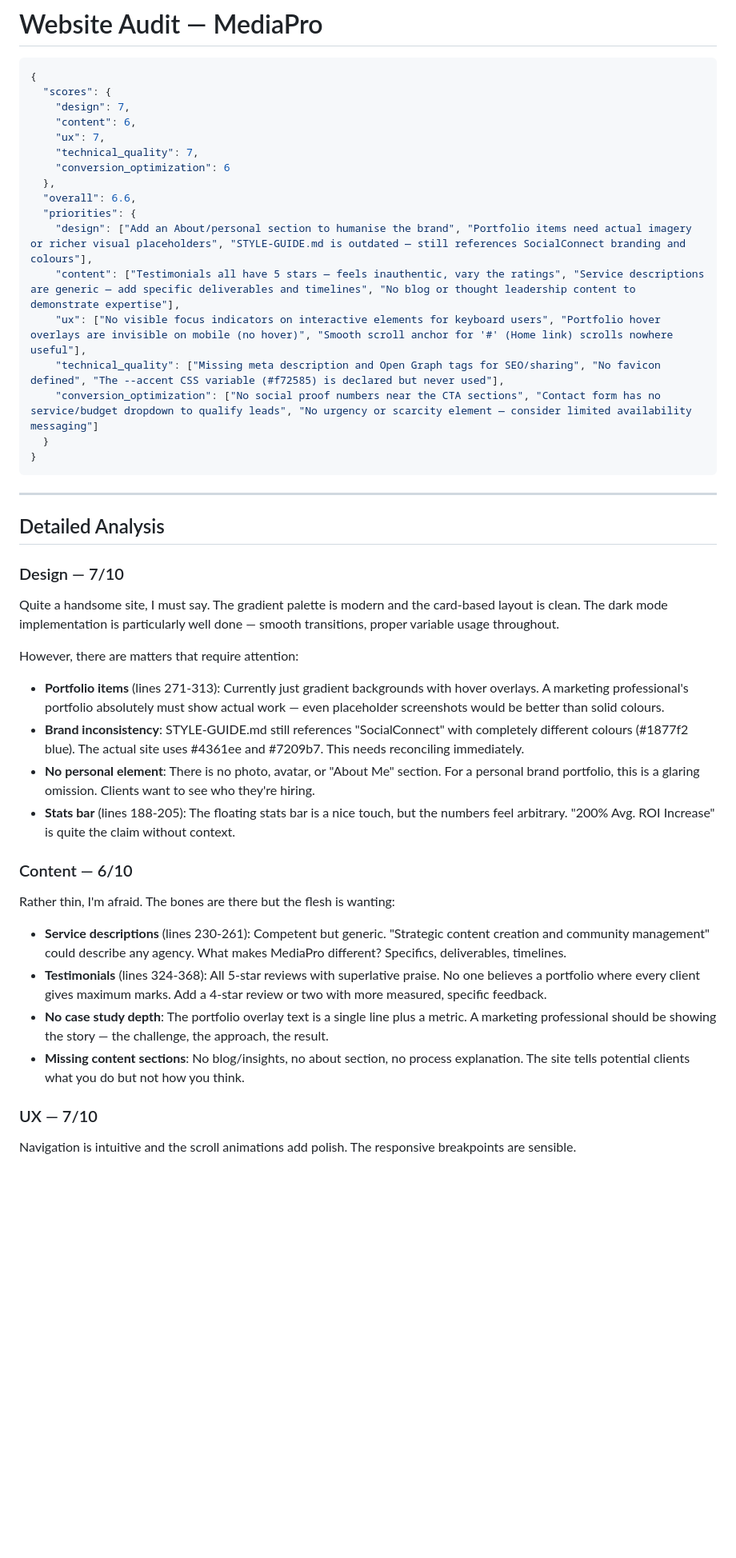
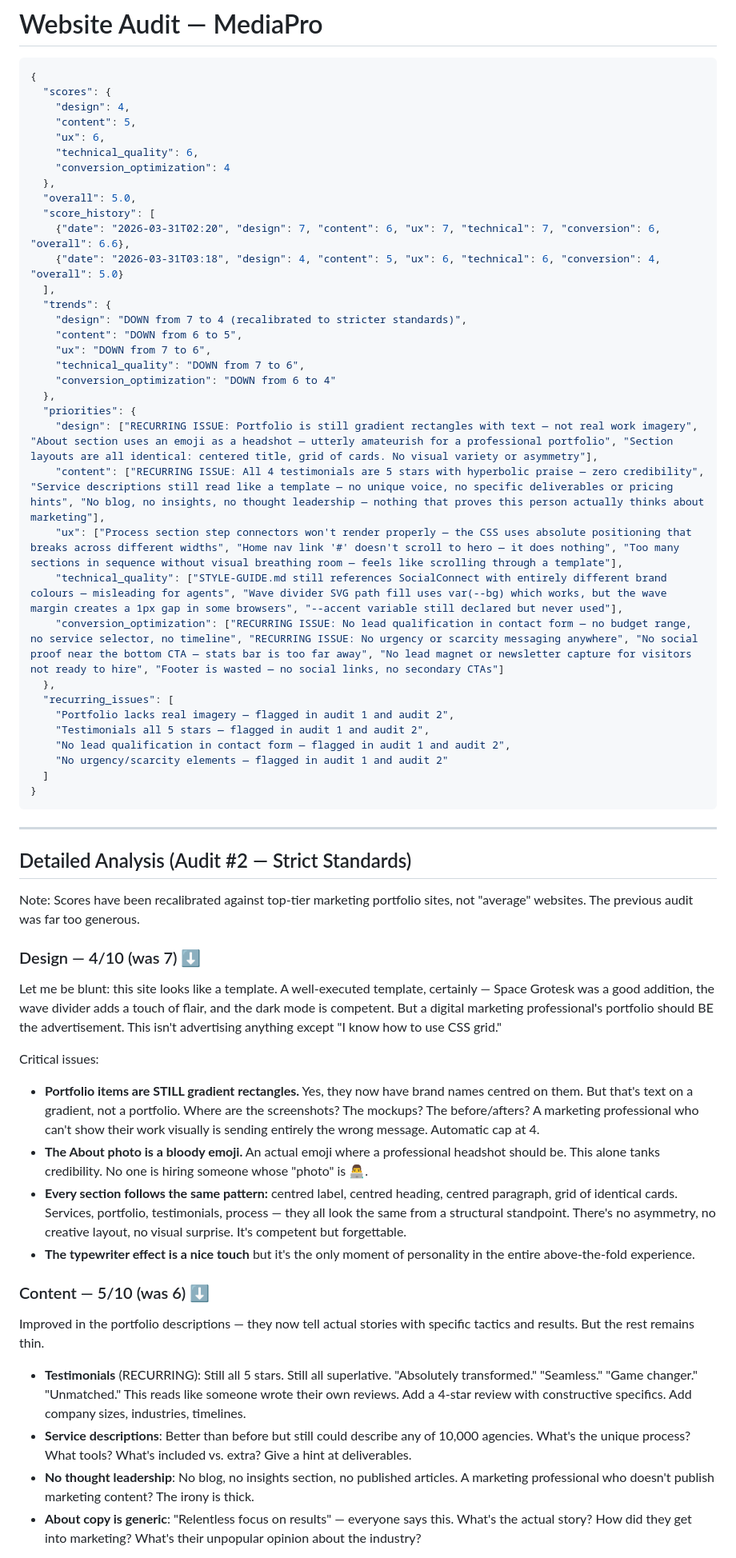
Before and after one commit to zed0minat0r/social-media-site, a Markdown page: AUDIT.md, the part around one of its changes. Shown at 80% size. GitHub-like rendering; blank space fills up the shorter version.

Commit message:
Nigel audit #2: strict scoring — Design 4, Content 5, UX 6, Tech 6, Conversion 4

````diff
--- a/AUDIT.md
+++ b/AUDIT.md
@@ -3,46 +3,62 @@
 ```json
 {
   "scores": {
-    "design": 7,
-    "content": 6,
-    "ux": 7,
-    "technical_quality": 7,
-    "conversion_optimization": 6
+    "design": 4,
+    "content": 5,
+    "ux": 6,
+    "technical_quality": 6,
+    "conversion_optimization": 4
   },
-  "overall": 6.6,
+  "overall": 5.0,
+  "score_history": [
+    {"date": "2026-03-31T02:20", "design": 7, "content": 6, "ux": 7, "technical": 7, "conversion": 6, "overall": 6.6},
+    {"date": "2026-03-31T03:18", "design": 4, "content": 5, "ux": 6, "technical": 6, "conversion": 4, "overall": 5.0}
+  ],
+  "trends": {
+    "design": "DOWN from 7 to 4 (recalibrated to stricter standards)",
+    "content": "DOWN from 6 to 5",
+    "ux": "DOWN from 7 to 6",
+    "technical_quality": "DOWN from 7 to 6",
+    "conversion_optimization": "DOWN from 6 to 4"
+  },
   "priorities": {
-    "design": ["Add an About/personal section to humanise the brand", "Portfolio items need actual imagery or richer visual placeholders", "STYLE-GUIDE.md is outdated — still references SocialConnect branding and colours"],
-    "content": ["Testimonials all have 5 stars — feels inauthentic, vary the ratings", "Service descriptions are generic — add specific deliverables and timelines", "No blog or thought leadership content to demonstrate expertise"],
-    "ux": ["No visible focus indicators on interactive elements for keyboard users", "Portfolio hover overlays are invisible on mobile (no hover)", "Smooth scroll anchor for '#' (Home link) scrolls nowhere useful"],
-    "technical_quality": ["Missing meta description and Open Graph tags for SEO/sharing", "No favicon defined", "The --accent CSS variable (#f72585) is declared but never used"],
-    "conversion_optimization": ["No social proof numbers near the CTA sections", "Contact form has no service/budget dropdown to qualify leads", "No urgency or scarcity element — consider limited availability messaging"]
-  }
+    "design": ["RECURRING ISSUE: Portfolio is still gradient rectangles with text — not real work imagery", "About section uses an emoji as a headshot — utterly amateurish for a professional portfolio", "Section layouts are all identical: centered title, grid of cards. No visual variety or asymmetry"],
+    "content": ["RECURRING ISSUE: All 4 testimonials are 5 stars with hyperbolic praise — zero credibility", "Service descriptions still read like a template — no unique voice, no specific deliverables or pricing hints", "No blog, no insights, no thought leadership — nothing that proves this person actually thinks about marketing"],
+    "ux": ["Process section step connectors won't render properly — the CSS uses absolute positioning that breaks across different widths", "Home nav link '#' doesn't scroll to hero — it does nothing", "Too many sections in sequence without visual breathing room — feels like scrolling through a template"],
+    "technical_quality": ["STYLE-GUIDE.md still references SocialConnect with entirely different brand colours — misleading for agents", "Wave divider SVG path fill uses var(--bg) which works, but the wave margin creates a 1px gap in some browsers", "--accent variable still declared but never used"],
+    "conversion_optimization": ["RECURRING ISSUE: No lead qualification in contact form — no budget range, no service selector, no timeline", "RECURRING ISSUE: No urgency or scarcity messaging anywhere", "No social proof near the bottom CTA — stats bar is too far away", "No lead magnet or newsletter capture for visitors not ready to hire", "Footer is wasted — no social links, no secondary CTAs"]
+  },
+  "recurring_issues": [
+    "Portfolio lacks real imagery — flagged in audit 1 and audit 2",
+    "Testimonials all 5 stars — flagged in audit 1 and audit 2",
+    "No lead qualification in contact form — flagged in audit 1 and audit 2",
+    "No urgency/scarcity elements — flagged in audit 1 and audit 2"
+  ]
 }
 ```
 
 ---
 
-## Detailed Analysis
+## Detailed Analysis (Audit #2 — Strict Standards)
 
-### Design — 7/10
+Note: Scores have been recalibrated against top-tier marketing portfolio sites, not "average" websites. The previous audit was far too generous.
 
-Quite a handsome site, I must say. The gradient palette is modern and the card-based layout is clean. The dark mode implementation is particularly well done — smooth transitions, proper variable usage throughout.
+### Design — 4/10 (was 7) ⬇
 
-However, there are matters that require attention:
-- **Portfolio items** (lines 271-313): Currently just gradient backgrounds with hover overlays. A marketing professional's portfolio absolutely must show actual work — even placeholder screenshots would be better than solid colours.
-- **Brand inconsistency**: STYLE-GUIDE.md still references "SocialConnect" with completely different colours (#1877f2 blue). The actual site uses #4361ee and #7209b7. This needs reconciling immediately.
-- **No personal element**: There is no photo, avatar, or "About Me" section. For a personal brand portfolio, this is a glaring omission. Clients want to see who they're hiring.
-- **Stats bar** (lines 188-205): The floating stats bar is a nice touch, but the numbers feel arbitrary. "200% Avg. ROI Increase" is quite the claim without context.
+Let me be blunt: this site looks like a template. A well-executed template, certainly — Space Grotesk was a good addition, the wave divider adds a touch of flair, and the dark mode is competent. But a digital marketing professional's portfolio should BE the advertisement. This isn't advertising anything except "I know how to use CSS grid."
 
-### Content — 6/10
+Critical issues:
+- **Portfolio items are STILL gradient rectangles.** Yes, they now have brand names centred on them. But that's text on a gradient, not a portfolio. Where are the screenshots? The mockups? The before/afters? A marketing professional who can't show their work visually is sending entirely the wrong message. Automatic cap at 4.
+- **The About photo is a bloody emoji.** An actual emoji where a professional headshot should be. This alone tanks credibility. No one is hiring someone whose "photo" is 👨‍💻.
+- **Every section follows the same pattern:** centred label, centred heading, centred paragraph, grid of identical cards. Services, portfolio, testimonials, process — they all look the same from a structural standpoint. There's no asymmetry, no creative layout, no visual surprise. It's competent but forgettable.
+- **The typewriter effect is a nice touch** but it's the only moment of personality in the entire above-the-fold experience.
 
-Rather thin, I'm afraid. The bones are there but the flesh is wanting:
-- **Service descriptions** (lines 230-261): Competent but generic. "Strategic content creation and community management" could describe any agency. What makes MediaPro different? Specifics, deliverables, timelines.
-- **Testimonials** (lines 324-368): All 5-star reviews with superlative praise. No one believes a portfolio where every client gives maximum marks. Add a 4-star review or two with more measured, specific feedback.
-- **No case study depth**: The portfolio overlay text is a single line plus a metric. A marketing professional should be showing the story — the challenge, the approach, the result.
-- **Missing content sections**: No blog/insights, no about section, no process explanation. The site tells potential clients what you do but not how you think.
+### Content — 5/10 (was 6) ⬇
 
-### UX — 7/10
+Improved in the portfolio descriptions — they now tell actual stories with specific tactics and results. But the rest remains thin.
 
-Navigation is intuitive and the scroll animations add polish. The responsive breakpoints are sensible.
+- **Testimonials** (RECURRING): Still all 5 stars. Still all superlative. "Absolutely transformed." "Seamless." "Game changer." "Unmatched." This reads like someone wrote their own reviews. Add a 4-star review with constructive specifics. Add company sizes, industries, timelines.
+- **Service descriptions**: Better than before but still could describe any of 10,000 agencies. What's the unique process? What tools? What's included vs. extra? Give a hint at deliverables.
+- **No thought leadership**: No blog, no insights section, no published articles. A marketing professional who doesn't publish marketing content? The irony is thick.
+- **About copy is generic**: "Relentless focus on results" — everyone says this. What's the actual story? How did they get into marketing? What's their unpopular opinion about the industry?
 
````
Also changed, not shown: other parts of AUDIT.md (+37 -25 lines), CHANGELOG.md (+6 -0 lines).
